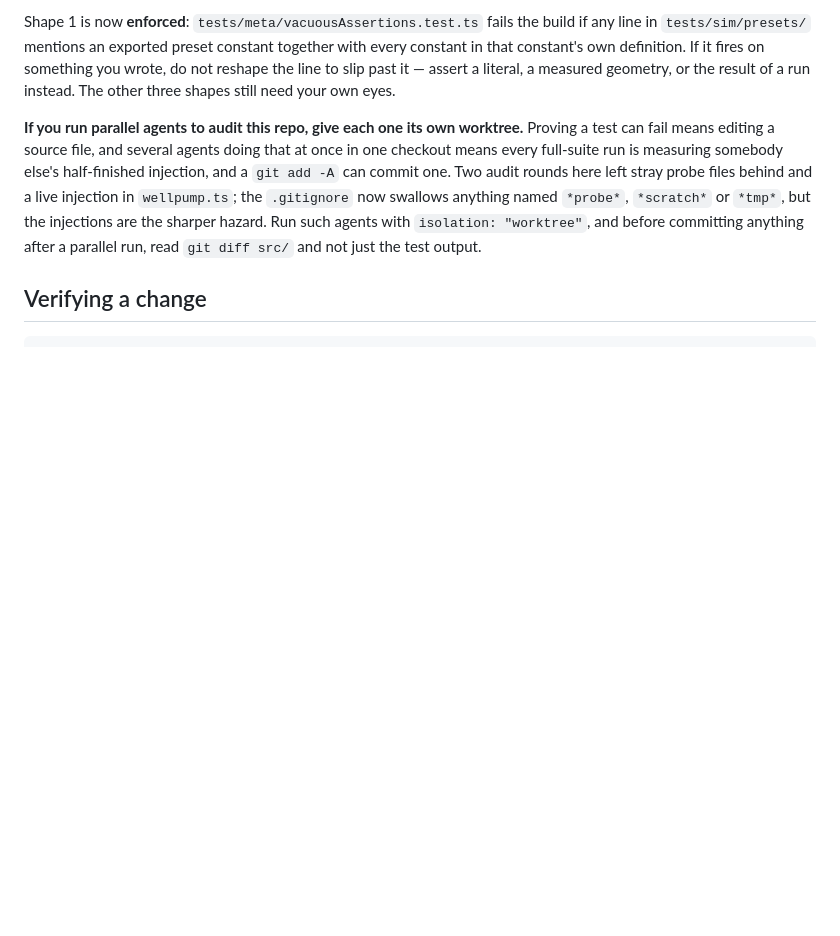
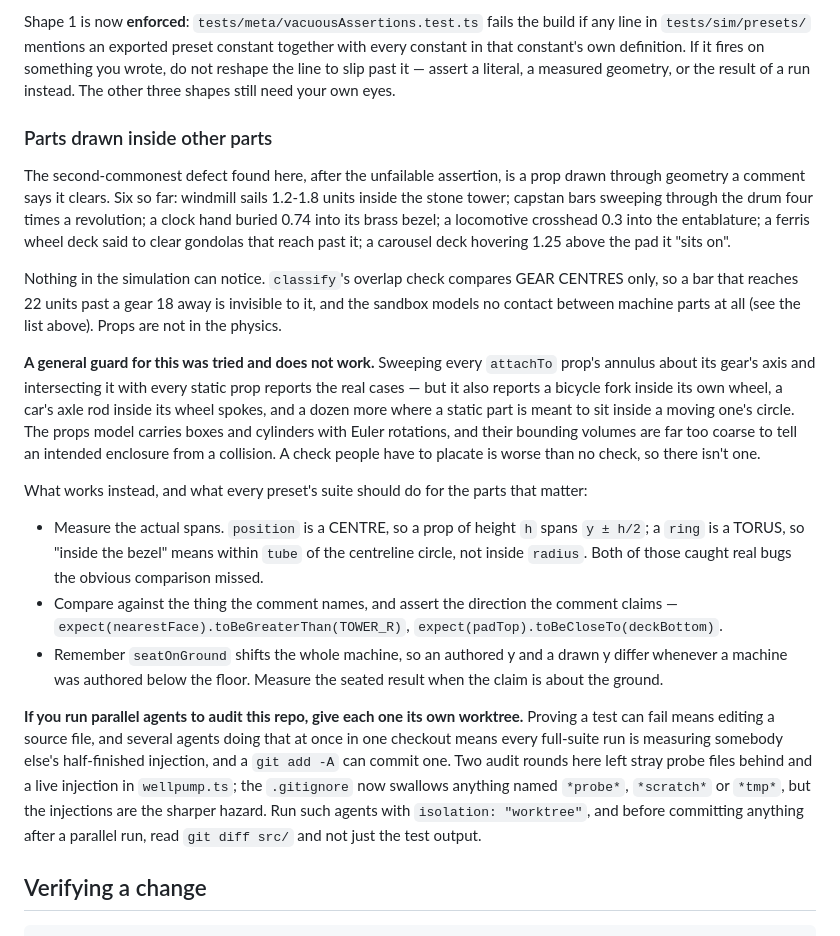
Before and after one commit to qmdch1/gear-sandbox, a Markdown page: AGENTS.md, the part around the change. GitHub-like rendering; blank space fills up the shorter version.

Commit message:
docs: 두 번째로 흔한 결함 유형과, 그걸 기계적으로 막으려다 실패한 기록
"주석이 비켜간다고 적어둔 자리를 프롭이 관통한다" — 지금까지 여섯 건이 나왔다.
풍차 날개가 돌탑 안으로 1.2~1.8, 캡스턴 바가 드럼을 한 바퀴에 네 번, 시계 바늘이
놋쇠 베젤 안으로 0.74, 기관차 크로스헤드가 엔타블러처로 0.3, 관람차 데크가 비켜간다던
곤돌라에 닿고, 회전목마 데크가 "앉는다"던 받침에서 1.25 떠 있었다.

시뮬레이션은 이걸 알 수 없다. classify 의 겹침 검사는 기어 중심만 보고, 샌드박스는
기계 부품 간 접촉을 아예 모델링하지 않으며, 프롭은 물리에 없다.

일반 가드를 시도했고 실패했다는 사실을 적어둔다. attachTo 프롭이 기어 축 둘레로 쓸고
지나가는 환형을 정지 프롭과 교차시키면 실제 사례는 잡히지만, 자전거 포크가 제 바퀴
안에 있는 것, 자동차 차축봉이 바퀴살 안에 있는 것 등 "정지 부품이 회전 부품의 원 안에
있어야 정상인" 경우가 무더기로 함께 잡힌다. 프롭 모델은 오일러 회전이 붙은 상자·원기둥
뿐이라 경계 부피가 너무 거칠어 의도된 포위와 충돌을 구별하지 못한다. 통과시키려고
코드를 비트는 검사는 없느니만 못하므로 넣지 않았다.

대신 통하는 방법을 적었다: position 은 중심이라는 것, ring 은 토러스라 "베젤 안쪽"이
radius 가 아니라 centreline 에서 tube 이내라는 것(둘 다 실제 버그를 잡았다), 주석이
말한 대상과 방향 그대로 단언할 것, 지면 관련 주장은 seatOnGround 이후를 잴 것.

Co-Authored-By: Claude Opus 5 <noreply@anthropic.com>

```diff
--- a/AGENTS.md
+++ b/AGENTS.md
@@ -116,6 +116,37 @@ in `tests/sim/presets/` mentions an exported preset constant together with every
 that constant's own definition. If it fires on something you wrote, do not reshape the line to
 slip past it — assert a literal, a measured geometry, or the result of a run instead. The other
 three shapes still need your own eyes.
+
+### Parts drawn inside other parts
+
+The second-commonest defect found here, after the unfailable assertion, is a prop drawn through
+geometry a comment says it clears. Six so far: windmill sails 1.2-1.8 units inside the stone
+tower; capstan bars sweeping through the drum four times a revolution; a clock hand buried 0.74
+into its brass bezel; a locomotive crosshead 0.3 into the entablature; a ferris wheel deck said
+to clear gondolas that reach past it; a carousel deck hovering 1.25 above the pad it "sits on".
+
+Nothing in the simulation can notice. `classify`'s overlap check compares GEAR CENTRES only, so
+a bar that reaches 22 units past a gear 18 away is invisible to it, and the sandbox models no
+contact between machine parts at all (see the list above). Props are not in the physics.
+
+**A general guard for this was tried and does not work.** Sweeping every `attachTo` prop's
+annulus about its gear's axis and intersecting it with every static prop reports the real cases
+— but it also reports a bicycle fork inside its own wheel, a car's axle rod inside its wheel
+spokes, and a dozen more where a static part is meant to sit inside a moving one's circle. The
+props model carries boxes and cylinders with Euler rotations, and their bounding volumes are far
+too coarse to tell an intended enclosure from a collision. A check people have to placate is
+worse than no check, so there isn't one.
+
+What works instead, and what every preset's suite should do for the parts that matter:
+
+- Measure the actual spans. `position` is a CENTRE, so a prop of height `h` spans `y ± h/2`; a
+  `ring` is a TORUS, so "inside the bezel" means within `tube` of the centreline circle, not
+  inside `radius`. Both of those caught real bugs the obvious comparison missed.
+- Compare against the thing the comment names, and assert the direction the comment claims —
+  `expect(nearestFace).toBeGreaterThan(TOWER_R)`, `expect(padTop).toBeCloseTo(deckBottom)`.
+- Remember `seatOnGround` shifts the whole machine, so an authored y and a drawn y differ
+  whenever a machine was authored below the floor. Measure the seated result when the claim is
+  about the ground.
 
 **If you run parallel agents to audit this repo, give each one its own worktree.** Proving a
 test can fail means editing a source file, and several agents doing that at once in one checkout
```
